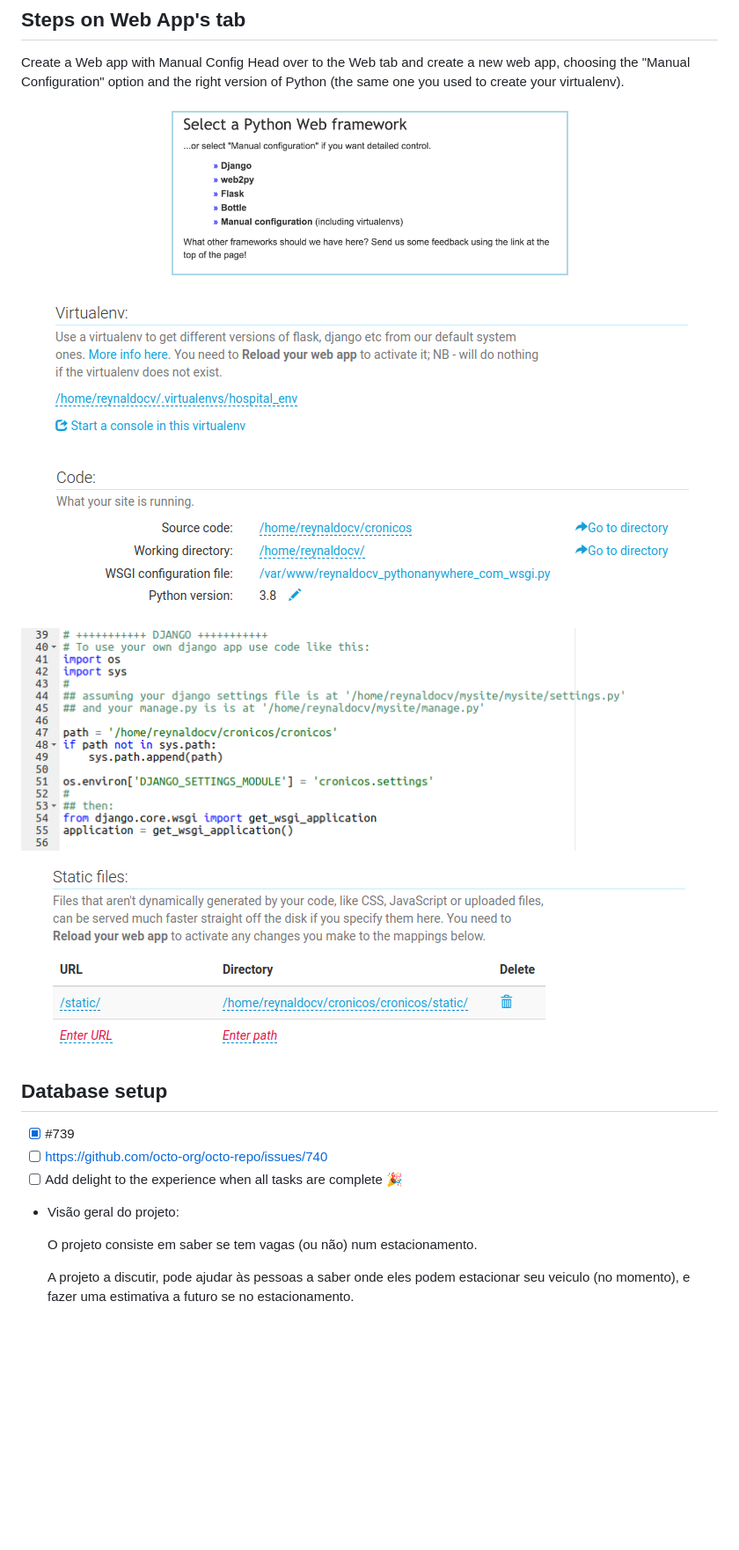
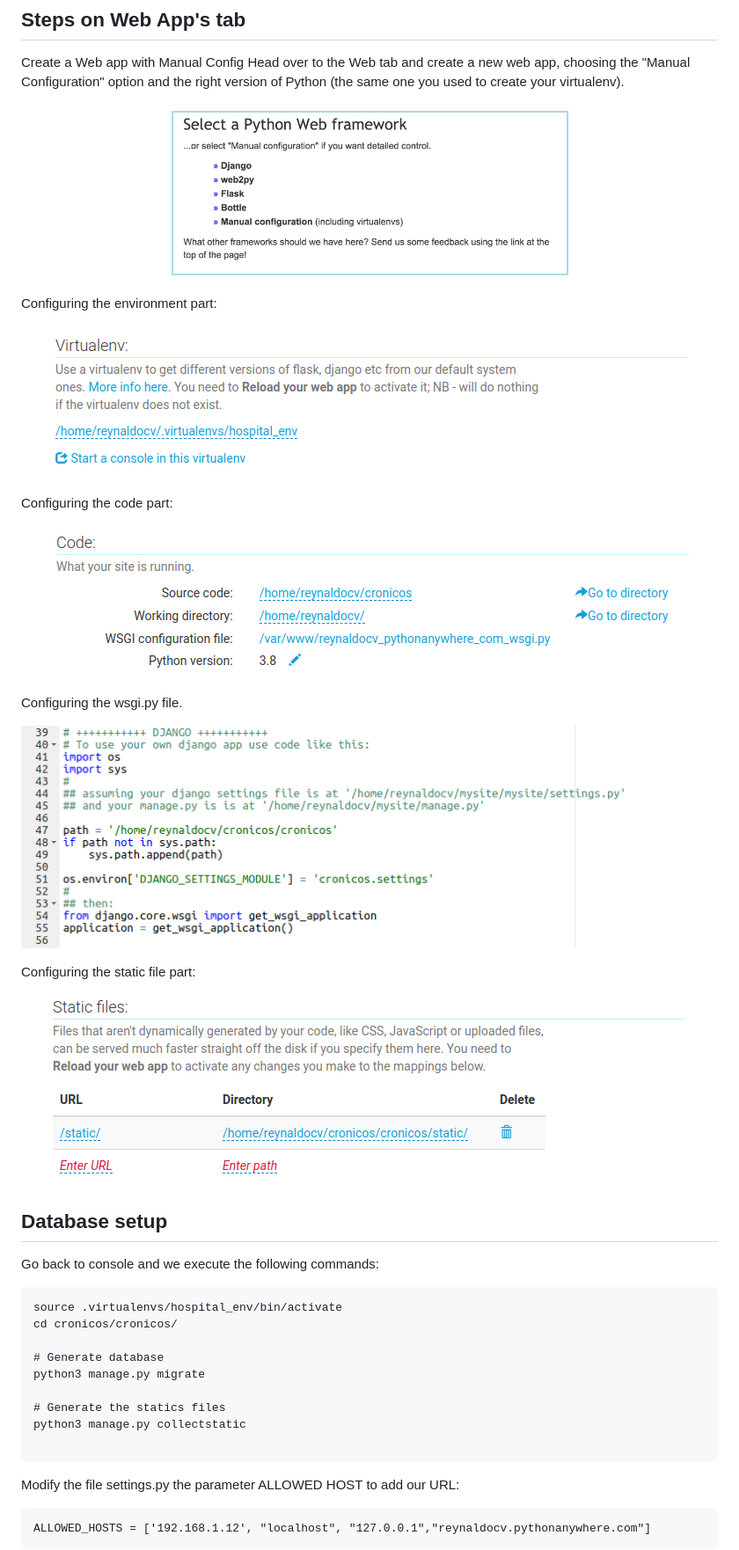
Before and after one commit to reynaldocv/cronicos, a Markdown page: README.md, the part around one of its changes. Shown at 88% size. GitHub-like rendering; blank space fills up the shorter version.

````diff
--- a/README.md
+++ b/README.md
@@ -196,49 +196,51 @@ pip install django
 ## Steps on Web App's tab
 Create a Web app with Manual Config
 Head over to the Web tab and create a new web app, choosing the "Manual Configuration" option and the right version of Python (the same one you used to create your virtualenv).
-
 <p align="center">
   <img src="/imgs/django.png">
 </p>
+
+Configuring the environment part:
 
 <p align="center">
   <img src="/imgs/env.png">
 </p>
 
+Configuring the code part:
+
 <p align="center">
   <img src="/imgs/code.png">
 </p>
+
+Configuring the wsgi.py file.
 
 <p align="center">
   <img src="/imgs/wsgi.png">
 </p>
 
+Configuring the static file part:
+
 <p align="center">
   <img src="/imgs/static.png">
 </p>
 
-
-
 ## Database setup
 
+Go back to console and we execute the following commands:
 
+```
+source .virtualenvs/hospital_env/bin/activate
+cd cronicos/cronicos/
 
+# Generate database
+python3 manage.py migrate
 
+# Generate the statics files
+python3 manage.py collectstatic
 
+```
+Modify the file settings.py the parameter ALLOWED HOST to add our URL:
+```
+ALLOWED_HOSTS = ['192.168.1.12', "localhost", "127.0.0.1","reynaldocv.pythonanywhere.com"]
+```
 
-
-
-
-
-- [x] #739
-- [ ] https://github.com/octo-org/octo-repo/issues/740
-- [ ] Add delight to the experience when all tasks are complete :tada:
-
-- Visão geral do projeto:
-
-    O projeto consiste em saber se tem vagas (ou não) num estacionamento.
-
-    A projeto a discutir, pode ajudar às pessoas a saber onde eles podem estacionar seu veiculo (no momento), e
-fazer uma estimativa a futuro se no estacionamento.
-
-
````
Also changed, not shown: other parts of README.md (+2 -103 lines).
